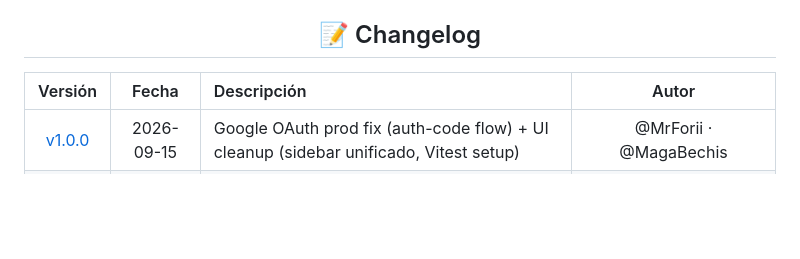
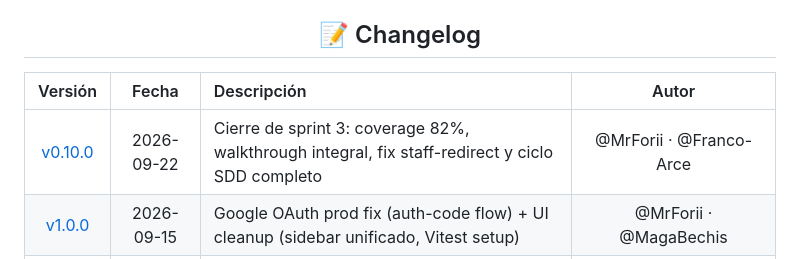
Before and after one commit to Winnie-The-POO-ARGBroker/Winnie-The-Gym, a Markdown page: README.md, the part around the change. Rendered like a GitHub page; blank space fills up the shorter version.

Commit message:
docs(release): actualizar CHANGELOG.md y README con release notes v0.10.0 (cierre sprint 3)

```diff
--- a/README.md
+++ b/README.md
@@ -481,6 +481,7 @@ Una Historia de Usuario se considera **Terminada** cuando cumple:
 
 | Versión | Fecha | Descripción | Autor |
 |:---:|:---:|:---|:---:|
+| [v0.10.0](https://github.com/Winnie-The-POO-ARGBroker/Winnie-The-Gym/wiki/CHANGELOG#v0100---2026-09-22) | 2026-09-22 | Cierre de sprint 3: coverage 82%, walkthrough integral, fix staff-redirect y ciclo SDD completo | @MrForii · @Franco-Arce |
 | [v1.0.0](https://github.com/Winnie-The-POO-ARGBroker/Winnie-The-Gym/wiki/CHANGELOG#100--2026-09-15) | 2026-09-15 | Google OAuth prod fix (auth-code flow) + UI cleanup (sidebar unificado, Vitest setup) | @MrForii · @MagaBechis |
 | [v0.12.0](https://github.com/Winnie-The-POO-ARGBroker/Winnie-The-Gym/wiki/CHANGELOG#0120--2026-09-11) | 2026-09-11 | Deploy productivo — Render + Vercel + Supabase + Upstash + Atlas + 10 hotfixes de TLS/config | @Franco-Arce |
 | [v0.11.0](https://github.com/Winnie-The-POO-ARGBroker/Winnie-The-Gym/wiki/CHANGELOG#0110--2026-09-11) | 2026-09-11 | MER + auditoría Mongo + WebSocket aforo real + observabilidad (Locust, Sentry, availability report) | @Franco-Arce |
```
Also changed, not shown: CHANGELOG.md (+26 -0 lines).
